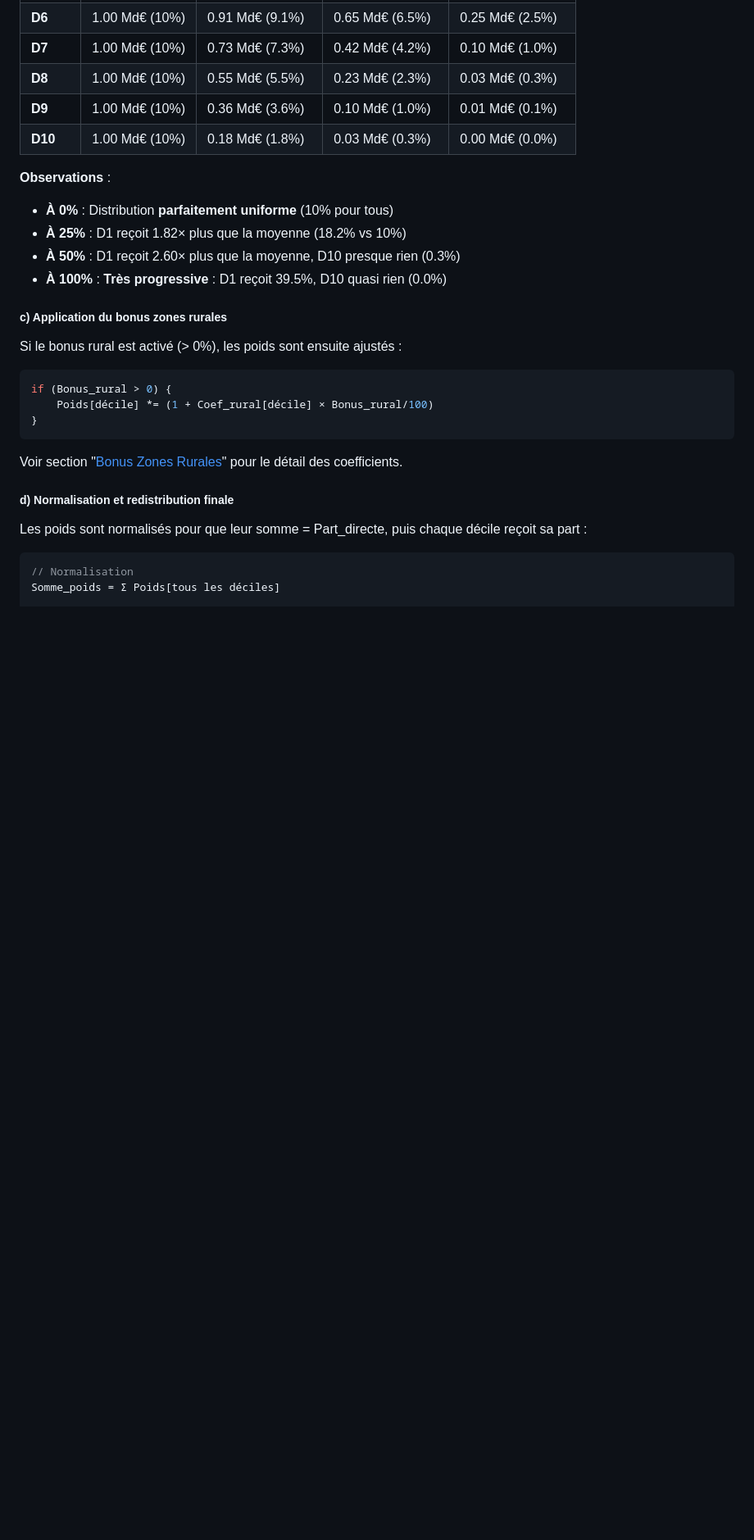
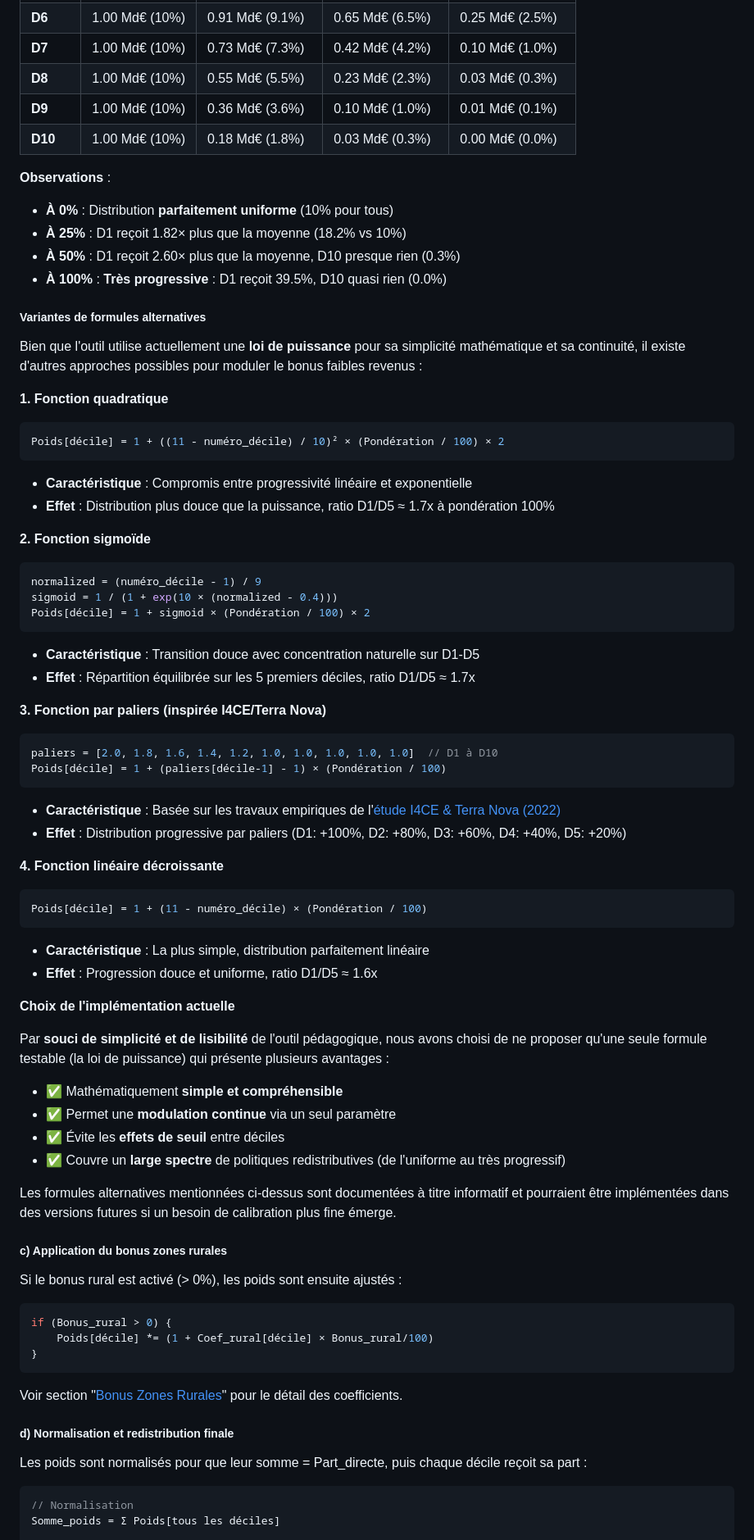
Before and after one commit to pdesainteagathe/ccl-france, a Markdown page: README.md, the part around the change. Shown at 82% size. GitHub-like rendering; blank space fills up the shorter version.

Commit message:
readme formules alternatives

````diff
--- a/README.md
+++ b/README.md
@@ -155,6 +155,51 @@ Une fonction puissance permet une **modulation douce et continue** de la redistr
 - **À 25%** : D1 reçoit 1.82× plus que la moyenne (18.2% vs 10%)
 - **À 50%** : D1 reçoit 2.60× plus que la moyenne, D10 presque rien (0.3%)
 - **À 100%** : **Très progressive** : D1 reçoit 39.5%, D10 quasi rien (0.0%)
+
+##### Variantes de formules alternatives
+
+Bien que l'outil utilise actuellement une **loi de puissance** pour sa simplicité mathématique et sa continuité, il existe d'autres approches possibles pour moduler le bonus faibles revenus :
+
+**1. Fonction quadratique**
+```javascript
+Poids[décile] = 1 + ((11 - numéro_décile) / 10)² × (Pondération / 100) × 2
+```
+- **Caractéristique** : Compromis entre progressivité linéaire et exponentielle
+- **Effet** : Distribution plus douce que la puissance, ratio D1/D5 ≈ 1.7x à pondération 100%
+
+**2. Fonction sigmoïde**
+```javascript
+normalized = (numéro_décile - 1) / 9
+sigmoid = 1 / (1 + exp(10 × (normalized - 0.4)))
+Poids[décile] = 1 + sigmoid × (Pondération / 100) × 2
+```
+- **Caractéristique** : Transition douce avec concentration naturelle sur D1-D5
+- **Effet** : Répartition équilibrée sur les 5 premiers déciles, ratio D1/D5 ≈ 1.7x
+
+**3. Fonction par paliers (inspirée I4CE/Terra Nova)**
+```javascript
+paliers = [2.0, 1.8, 1.6, 1.4, 1.2, 1.0, 1.0, 1.0, 1.0, 1.0]  // D1 à D10
+Poids[décile] = 1 + (paliers[décile-1] - 1) × (Pondération / 100)
+```
+- **Caractéristique** : Basée sur les travaux empiriques de l'[étude I4CE & Terra Nova (2022)](https://www.i4ce.org/wp-content/uploads/2022/07/19-02-28-Etude-Climat_I4CE_Terra_Nova-1.pdf)
+- **Effet** : Distribution progressive par paliers (D1: +100%, D2: +80%, D3: +60%, D4: +40%, D5: +20%)
+
+**4. Fonction linéaire décroissante**
+```javascript
+Poids[décile] = 1 + (11 - numéro_décile) × (Pondération / 100)
+```
+- **Caractéristique** : La plus simple, distribution parfaitement linéaire
+- **Effet** : Progression douce et uniforme, ratio D1/D5 ≈ 1.6x
+
+**Choix de l'implémentation actuelle**
+
+Par **souci de simplicité et de lisibilité** de l'outil pédagogique, nous avons choisi de ne proposer qu'une seule formule testable (la loi de puissance) qui présente plusieurs avantages :
+- ✅ Mathématiquement **simple et compréhensible**
+- ✅ Permet une **modulation continue** via un seul paramètre
+- ✅ Évite les **effets de seuil** entre déciles
+- ✅ Couvre un **large spectre** de politiques redistributives (de l'uniforme au très progressif)
+
+Les formules alternatives mentionnées ci-dessus sont documentées à titre informatif et pourraient être implémentées dans des versions futures si un besoin de calibration plus fine émerge.
 
 ##### c) Application du bonus zones rurales
 
````
